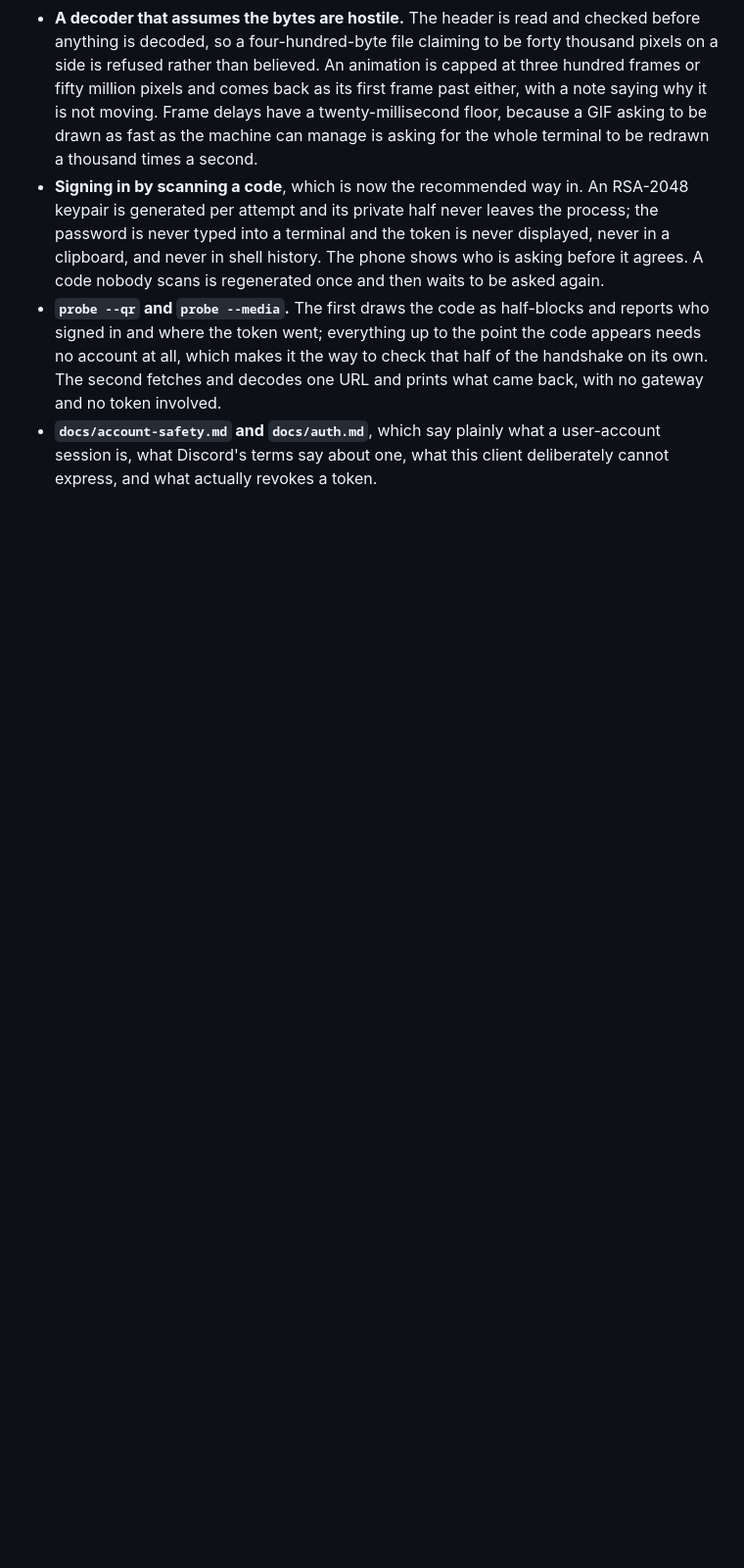
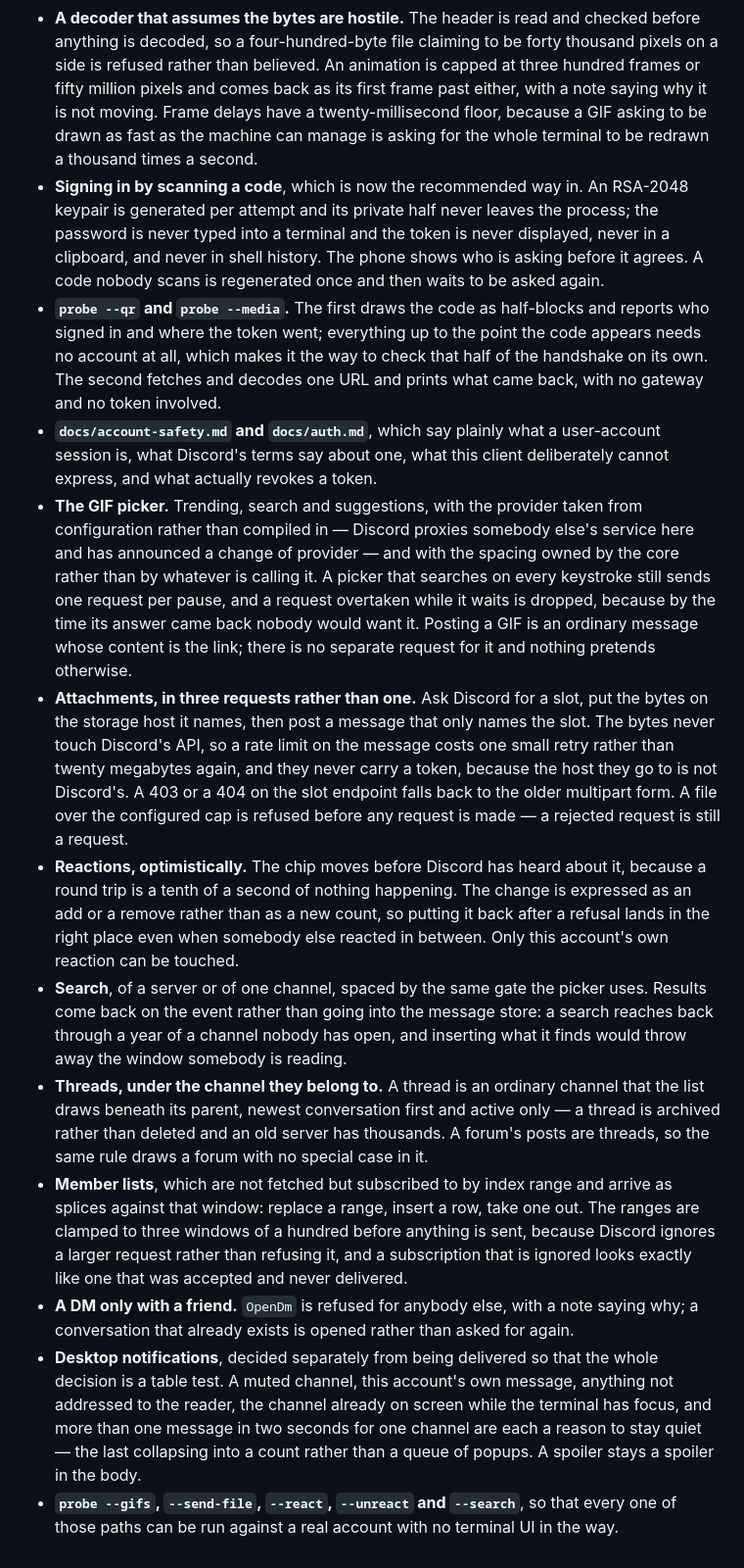
Before and after one commit to bstar/starcord, a Markdown page: CHANGELOG.md, the part around the change. Shown at 98% size. Drawn GitHub-style; blank space fills up the shorter version.

Commit message:
Write down what the picker, the uploads and the notifications do

```diff
--- a/CHANGELOG.md
+++ b/CHANGELOG.md
@@ -91,3 +91,51 @@ and this project uses [semantic versioning](https://semver.org/spec/v2.0.0.html)
 - **`docs/account-safety.md` and `docs/auth.md`**, which say plainly what a
   user-account session is, what Discord's terms say about one, what this client
   deliberately cannot express, and what actually revokes a token.
+- **The GIF picker.** Trending, search and suggestions, with the provider taken
+  from configuration rather than compiled in — Discord proxies somebody else's
+  service here and has announced a change of provider — and with the spacing
+  owned by the core rather than by whatever is calling it. A picker that
+  searches on every keystroke still sends one request per pause, and a request
+  overtaken while it waits is dropped, because by the time its answer came back
+  nobody would want it. Posting a GIF is an ordinary message whose content is
+  the link; there is no separate request for it and nothing pretends otherwise.
+- **Attachments, in three requests rather than one.** Ask Discord for a slot,
+  put the bytes on the storage host it names, then post a message that only
+  names the slot. The bytes never touch Discord's API, so a rate limit on the
+  message costs one small retry rather than twenty megabytes again, and they
+  never carry a token, because the host they go to is not Discord's. A 403 or a
+  404 on the slot endpoint falls back to the older multipart form. A file over
+  the configured cap is refused before any request is made — a rejected request
+  is still a request.
+- **Reactions, optimistically.** The chip moves before Discord has heard about
+  it, because a round trip is a tenth of a second of nothing happening. The
+  change is expressed as an add or a remove rather than as a new count, so
+  putting it back after a refusal lands in the right place even when somebody
+  else reacted in between. Only this account's own reaction can be touched.
+- **Search**, of a server or of one channel, spaced by the same gate the picker
+  uses. Results come back on the event rather than going into the message
+  store: a search reaches back through a year of a channel nobody has open, and
+  inserting what it finds would throw away the window somebody is reading.
+- **Threads, under the channel they belong to.** A thread is an ordinary
+  channel that the list draws beneath its parent, newest conversation first and
+  active only — a thread is archived rather than deleted and an old server has
+  thousands. A forum's posts are threads, so the same rule draws a forum with
+  no special case in it.
+- **Member lists**, which are not fetched but subscribed to by index range and
+  arrive as splices against that window: replace a range, insert a row, take
+  one out. The ranges are clamped to three windows of a hundred before anything
+  is sent, because Discord ignores a larger request rather than refusing it,
+  and a subscription that is ignored looks exactly like one that was accepted
+  and never delivered.
+- **A DM only with a friend.** `OpenDm` is refused for anybody else, with a
+  note saying why; a conversation that already exists is opened rather than
+  asked for again.
+- **Desktop notifications**, decided separately from being delivered so that
+  the whole decision is a table test. A muted channel, this account's own
+  message, anything not addressed to the reader, the channel already on screen
+  while the terminal has focus, and more than one message in two seconds for
+  one channel are each a reason to stay quiet — the last collapsing into a
+  count rather than a queue of popups. A spoiler stays a spoiler in the body.
+- **`probe --gifs`, `--send-file`, `--react`, `--unreact` and `--search`**, so
+  that every one of those paths can be run against a real account with no
+  terminal UI in the way.
```
Also changed, not shown: docs/account-safety.md (+13 -1 lines).
